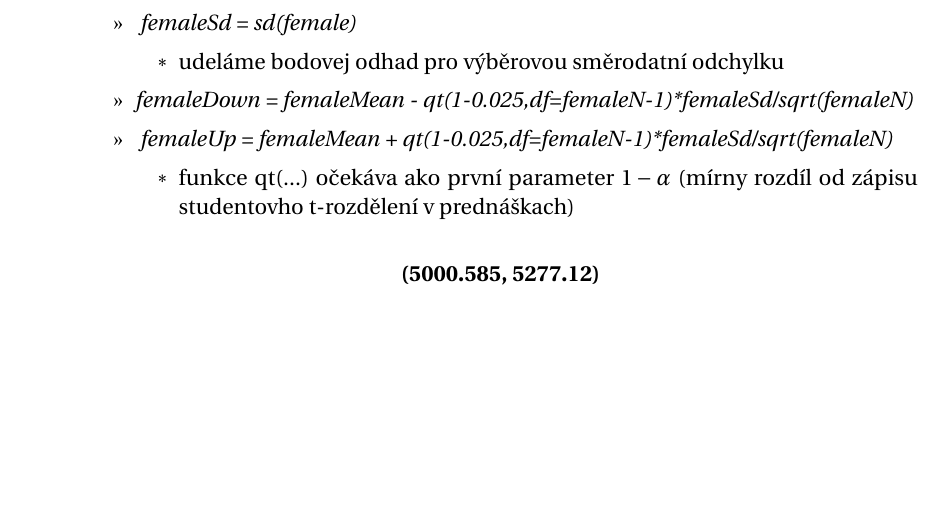
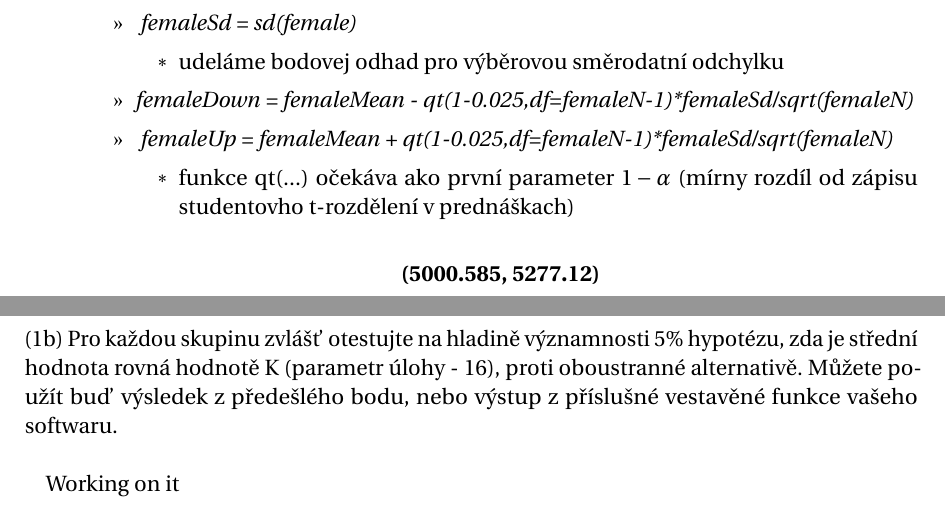
Before and after one commit to PatrikJantosovic/BI-PST, a LaTeX document (ukol.tex): part of page 9 of 9 before the commit and two parts of pages 9 and 10 of 11 after it, the two joined at a grey line, cut so that both start at the same text, the shorter picture padded with empty space. Compiled offline with pdfLaTeX.

Commit message:
ukol 6 7 init

```diff
--- a/ukol.tex
+++ b/ukol.tex
@@ -430,3 +430,9 @@ Spolehlivost intervalu je 95\%, teda \(1 - \alpha = 0.95 \Rightarrow \alpha/2 =
 \textbf{(5000.585, 5277.12)}
 \]
 \end{itemize}
+
+\newpage
+\subsection{Úkol číslo 6}
+(1b) Pro každou skupinu zvlášť otestujte na hladině významnosti 5\% hypotézu, zda je střední hodnota rovná hodnotě K (parametr úlohy - 16), proti oboustranné alternativě. Můžete použít buď výsledek z předešlého bodu, nebo výstup z příslušné vestavěné funkce vašeho softwaru.
+\newline\par
+Working on it
```
Also changed, not shown: ukol.pdf, ukol.tex (6 more changed lines), 1 other file.
